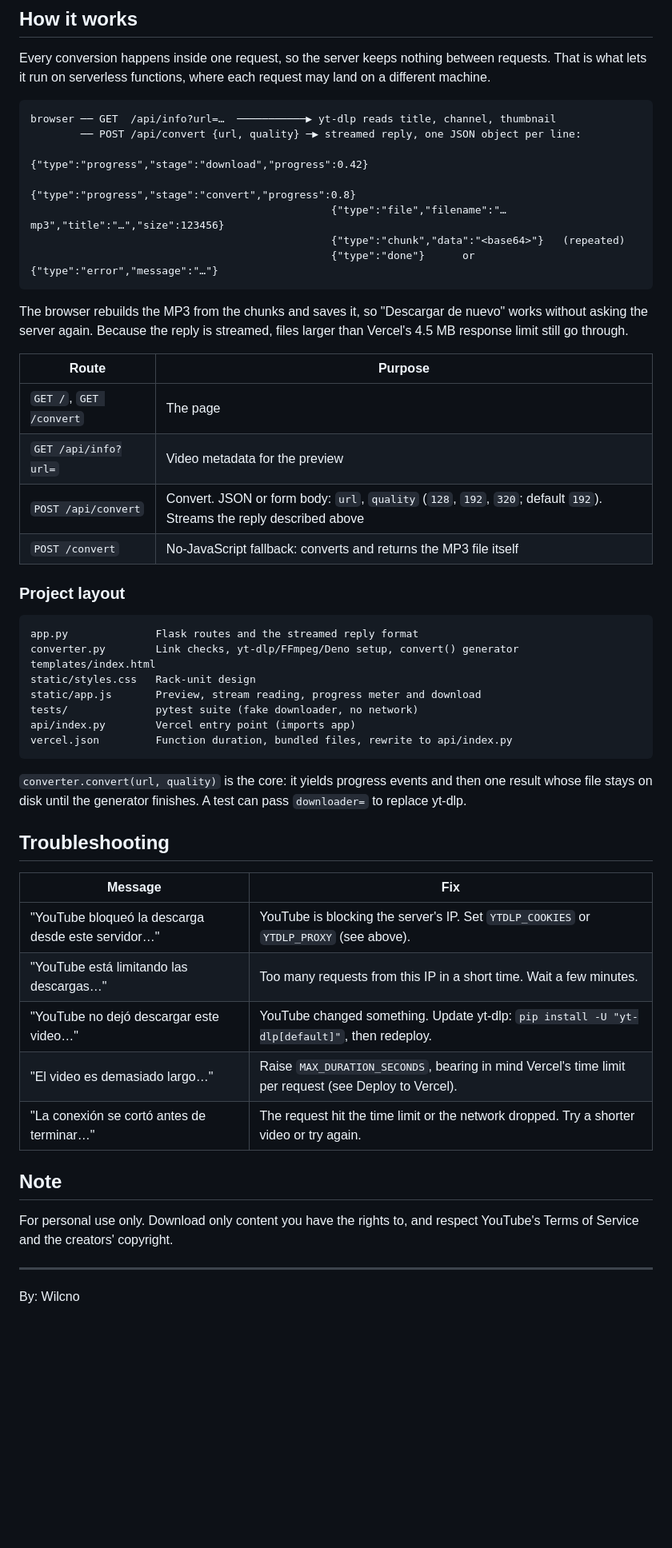
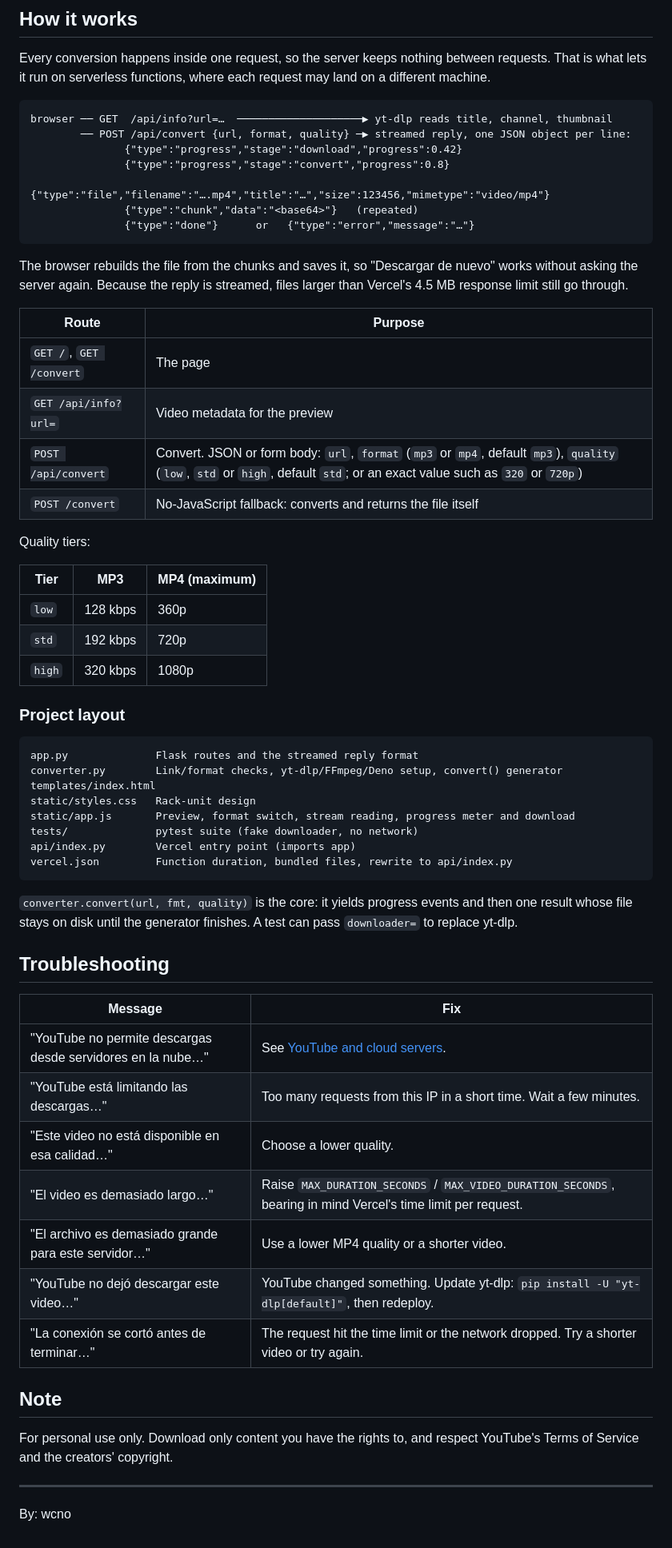
Before and after one commit to Wcno/convertMusic, a Markdown page: README.md, the part around one of its changes. Shown at 80% size. Rendered like a GitHub page; blank space fills up the shorter version.

````diff
--- a/README.md
+++ b/README.md
@@ -91,47 +108,57 @@ RUN_NETWORK_TESTS=1 python -m pytest
 Every conversion happens inside one request, so the server keeps nothing between requests. That is what lets it run on serverless functions, where each request may land on a different machine.
 
 ```
-browser ── GET  /api/info?url=…  ───────────▶ yt-dlp reads title, channel, thumbnail
-        ── POST /api/convert {url, quality} ─▶ streamed reply, one JSON object per line:
-                                                {"type":"progress","stage":"download","progress":0.42}
-                                                {"type":"progress","stage":"convert","progress":0.8}
-                                                {"type":"file","filename":"…mp3","title":"…","size":123456}
-                                                {"type":"chunk","data":"<base64>"}   (repeated)
-                                                {"type":"done"}      or   {"type":"error","message":"…"}
+browser ── GET  /api/info?url=…  ────────────────────▶ yt-dlp reads title, channel, thumbnail
+        ── POST /api/convert {url, format, quality} ─▶ streamed reply, one JSON object per line:
+               {"type":"progress","stage":"download","progress":0.42}
+               {"type":"progress","stage":"convert","progress":0.8}
+               {"type":"file","filename":"….mp4","title":"…","size":123456,"mimetype":"video/mp4"}
+               {"type":"chunk","data":"<base64>"}   (repeated)
+               {"type":"done"}      or   {"type":"error","message":"…"}
 ```
 
-The browser rebuilds the MP3 from the chunks and saves it, so "Descargar de nuevo" works without asking the server again. Because the reply is streamed, files larger than Vercel's 4.5 MB response limit still go through.
+The browser rebuilds the file from the chunks and saves it, so "Descargar de nuevo" works without asking the server again. Because the reply is streamed, files larger than Vercel's 4.5 MB response limit still go through.
 
 | Route | Purpose |
 |---|---|
 | `GET /`, `GET /convert` | The page |
 | `GET /api/info?url=` | Video metadata for the preview |
-| `POST /api/convert` | Convert. JSON or form body: `url`, `quality` (`128`, `192`, `320`; default `192`). Streams the reply described above |
-| `POST /convert` | No-JavaScript fallback: converts and returns the MP3 file itself |
+| `POST /api/convert` | Convert. JSON or form body: `url`, `format` (`mp3` or `mp4`, default `mp3`), `quality` (`low`, `std` or `high`, default `std`; or an exact value such as `320` or `720p`) |
+| `POST /convert` | No-JavaScript fallback: converts and returns the file itself |
+
+Quality tiers:
+
+| Tier | MP3 | MP4 (maximum) |
+|---|---|---|
+| `low` | 128 kbps | 360p |
+| `std` | 192 kbps | 720p |
+| `high` | 320 kbps | 1080p |
 
 ### Project layout
 
 ```
 app.py              Flask routes and the streamed reply format
-converter.py        Link checks, yt-dlp/FFmpeg/Deno setup, convert() generator
+converter.py        Link/format checks, yt-dlp/FFmpeg/Deno setup, convert() generator
 templates/index.html
 static/styles.css   Rack-unit design
-static/app.js       Preview, stream reading, progress meter and download
+static/app.js       Preview, format switch, stream reading, progress meter and download
 tests/              pytest suite (fake downloader, no network)
 api/index.py        Vercel entry point (imports app)
 vercel.json         Function duration, bundled files, rewrite to api/index.py
 ```
 
-`converter.convert(url, quality)` is the core: it yields progress events and then one result whose file stays on disk until the generator finishes. A test can pass `downloader=` to replace yt-dlp.
+`converter.convert(url, fmt, quality)` is the core: it yields progress events and then one result whose file stays on disk until the generator finishes. A test can pass `downloader=` to replace yt-dlp.
 
 ## Troubleshooting
 
 | Message | Fix |
 |---|---|
-| "YouTube bloqueó la descarga desde este servidor…" | YouTube is blocking the server's IP. Set `YTDLP_COOKIES` or `YTDLP_PROXY` (see above). |
+| "YouTube no permite descargas desde servidores en la nube…" | See [YouTube and cloud servers](#youtube-and-cloud-servers). |
 | "YouTube está limitando las descargas…" | Too many requests from this IP in a short time. Wait a few minutes. |
+| "Este video no está disponible en esa calidad…" | Choose a lower quality. |
+| "El video es demasiado largo…" | Raise `MAX_DURATION_SECONDS` / `MAX_VIDEO_DURATION_SECONDS`, bearing in mind Vercel's time limit per request. |
+| "El archivo es demasiado grande para este servidor…" | Use a lower MP4 quality or a shorter video. |
 | "YouTube no dejó descargar este video…" | YouTube changed something. Update yt-dlp: `pip install -U "yt-dlp[default]"`, then redeploy. |
-| "El video es demasiado largo…" | Raise `MAX_DURATION_SECONDS`, bearing in mind Vercel's time limit per request (see Deploy to Vercel). |
 | "La conexión se cortó antes de terminar…" | The request hit the time limit or the network dropped. Try a shorter video or try again. |
 
 ## Note
@@ -140,4 +167,4 @@ For personal use only. Download only content you have the rights to, and respect
 
 ---
 
-By: Wilcno
+By: wcno
````
Also changed, not shown: other parts of README.md (+39 -22 lines), .impeccable/surfaces/templates-index-html.md (+1 -1 lines), PRODUCT.md (+4 -4 lines), docs/screenshot.png, 8 other files.
